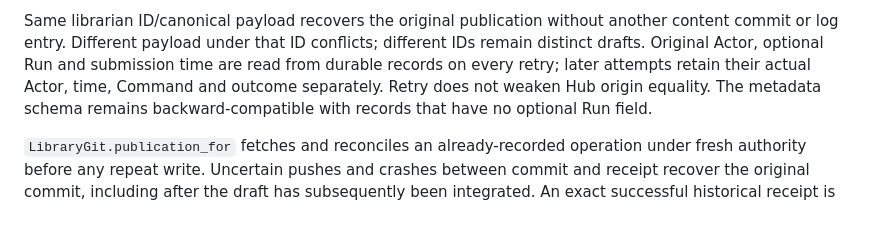
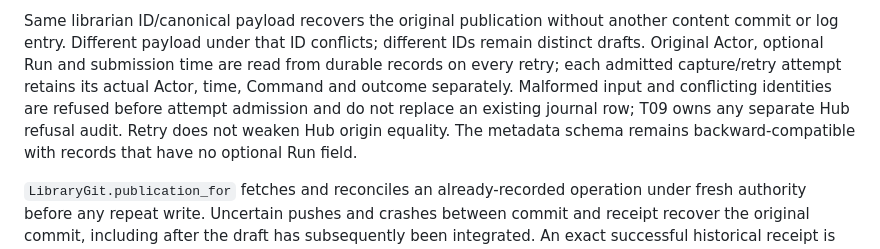
Before and after one commit to matuto-ai/ultimate-agent-sandbox, a Markdown page: docs/library-enqueue.md, the part around the change. GitHub-like rendering; blank space fills up the shorter version.

Commit message:
docs(library): clarify capture attempt admission audit boundary (#160)

```diff
--- a/docs/library-enqueue.md
+++ b/docs/library-enqueue.md
@@ -44,8 +44,10 @@ or hidden workspace copy is created.
 Same librarian ID/canonical payload recovers the original publication without
 another content commit or log entry. Different payload under that ID conflicts;
 different IDs remain distinct drafts. Original Actor, optional Run and submission
-time are read from durable records on every retry; later attempts retain their
-actual Actor, time, Command and outcome separately. Retry does not weaken Hub
+time are read from durable records on every retry; each admitted capture/retry
+attempt retains its actual Actor, time, Command and outcome separately. Malformed
+input and conflicting identities are refused before attempt admission and do not
+replace an existing journal row; T09 owns any separate Hub refusal audit. Retry does not weaken Hub
 origin equality. The metadata schema remains backward-compatible with records
 that have no optional Run field.
 
```
